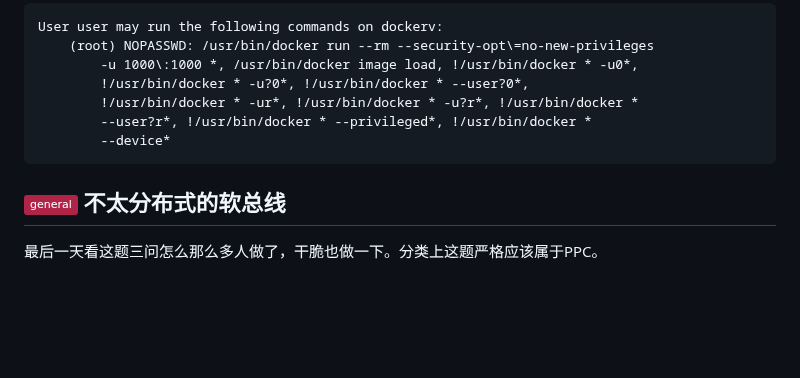
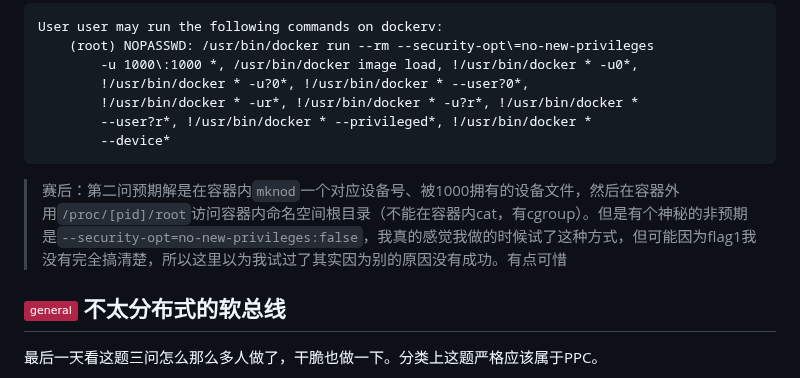
Before and after one commit to RibomBalt/CTF-Writeups, a Markdown page: readme.md, the part around the change. Drawn GitHub-style; badges without logos; blank space fills up the shorter version.

Commit message:
update docker

````diff
--- a/readme.md
+++ b/readme.md
@@ -558,6 +558,8 @@ User user may run the following commands on dockerv:
         --device*
 ```
 
+> 赛后：第二问预期解是在容器内`mknod`一个对应设备号、被1000拥有的设备文件，然后在容器外用`/proc/[pid]/root`访问容器内命名空间根目录（不能在容器内cat，有cgroup）。但是有个神秘的非预期是`--security-opt=no-new-privileges:false`，我真的感觉我做的时候试了这种方式，但可能因为flag1我没有完全搞清楚，所以这里以为我试过了其实因为别的原因没有成功。有点可惜
+
 ## ![](https://img.shields.io/badge/general-af2447) 不太分布式的软总线
 最后一天看这题三问怎么那么多人做了，干脆也做一下。分类上这题严格应该属于PPC。
 
````
